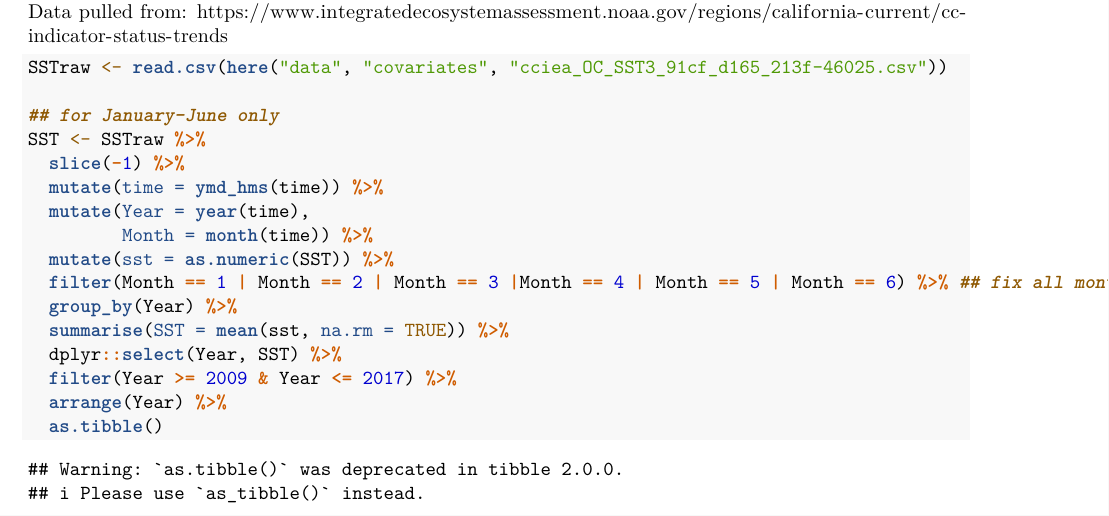
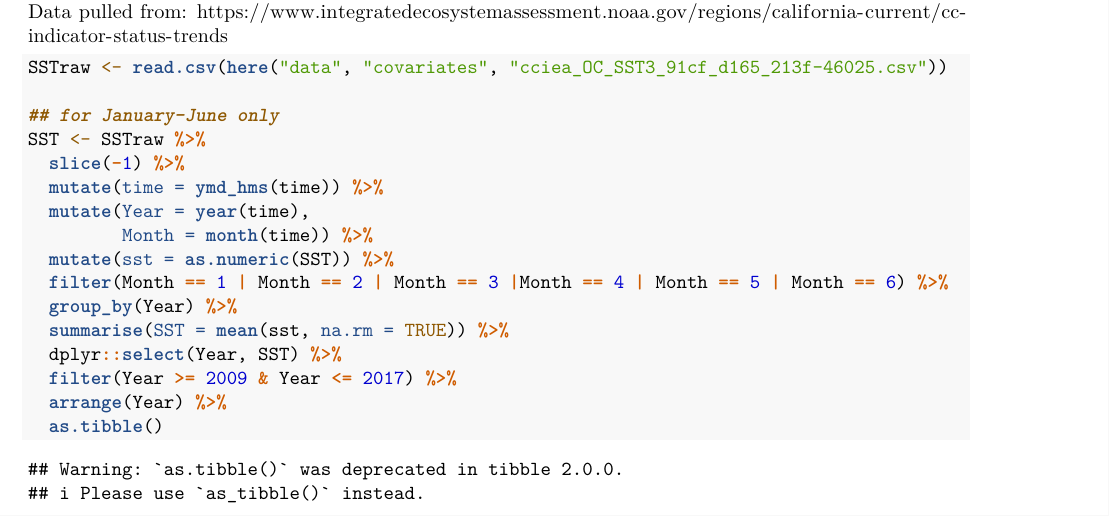
Before and after one commit to ameliaduvall/SCMU_egg_size, an R Markdown document (scripts/SCMU_egg_covariates.Rmd): part of page 1 of 10, cut so that both start at the same text. Rendered offline with R 4.5, knitr and Pandoc, then LaTeX, with nearby package versions.

Commit message:
comments

```diff
--- a/scripts/SCMU_egg_covariates.Rmd
+++ b/scripts/SCMU_egg_covariates.Rmd
@@ -47,7 +47,7 @@ SST <- SSTraw %>%
   mutate(Year = year(time),
          Month = month(time)) %>%
   mutate(sst = as.numeric(SST)) %>%
-  filter(Month == 1 | Month == 2 | Month == 3 |Month == 4 | Month == 5 | Month == 6) %>% ## fix all months!!!
+  filter(Month == 1 | Month == 2 | Month == 3 |Month == 4 | Month == 5 | Month == 6) %>%
   group_by(Year) %>%
   summarise(SST = mean(sst, na.rm = TRUE)) %>%
   dplyr::select(Year, SST) %>%
```
Also changed, not shown: scripts/SCMU_egg_covariates.Rmd (3 more changed lines).
